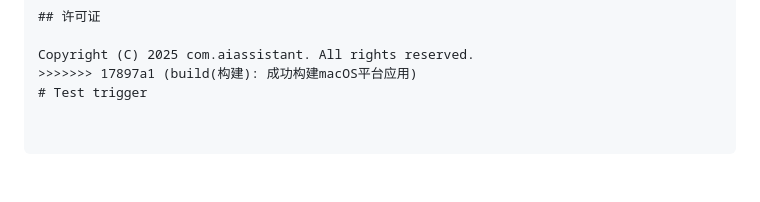
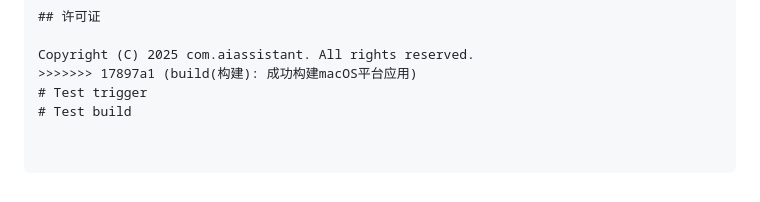
Before and after one commit to Star-ying/AI_Manager, a Markdown page: UI/frontend/README.md, the part around the change. Drawn GitHub-style.

```diff
--- a/UI/frontend/README.md
+++ b/UI/frontend/README.md
@@ -269,3 +269,4 @@ build_windows.bat         # Windows平台构建脚本
 Copyright (C) 2025 com.aiassistant. All rights reserved.
 >>>>>>> 17897a1 (build(构建): 成功构建macOS平台应用)
 # Test trigger
+# Test build
```
